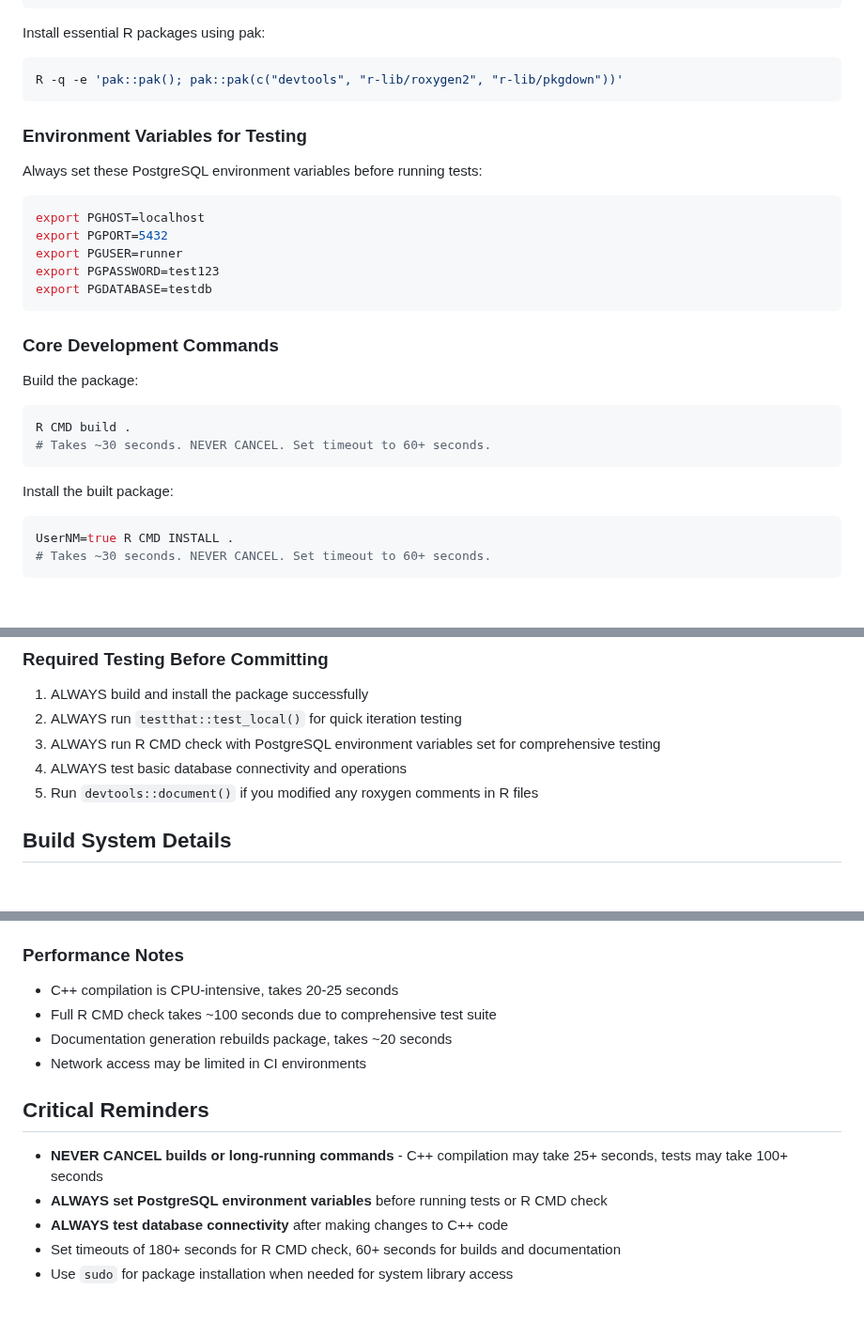
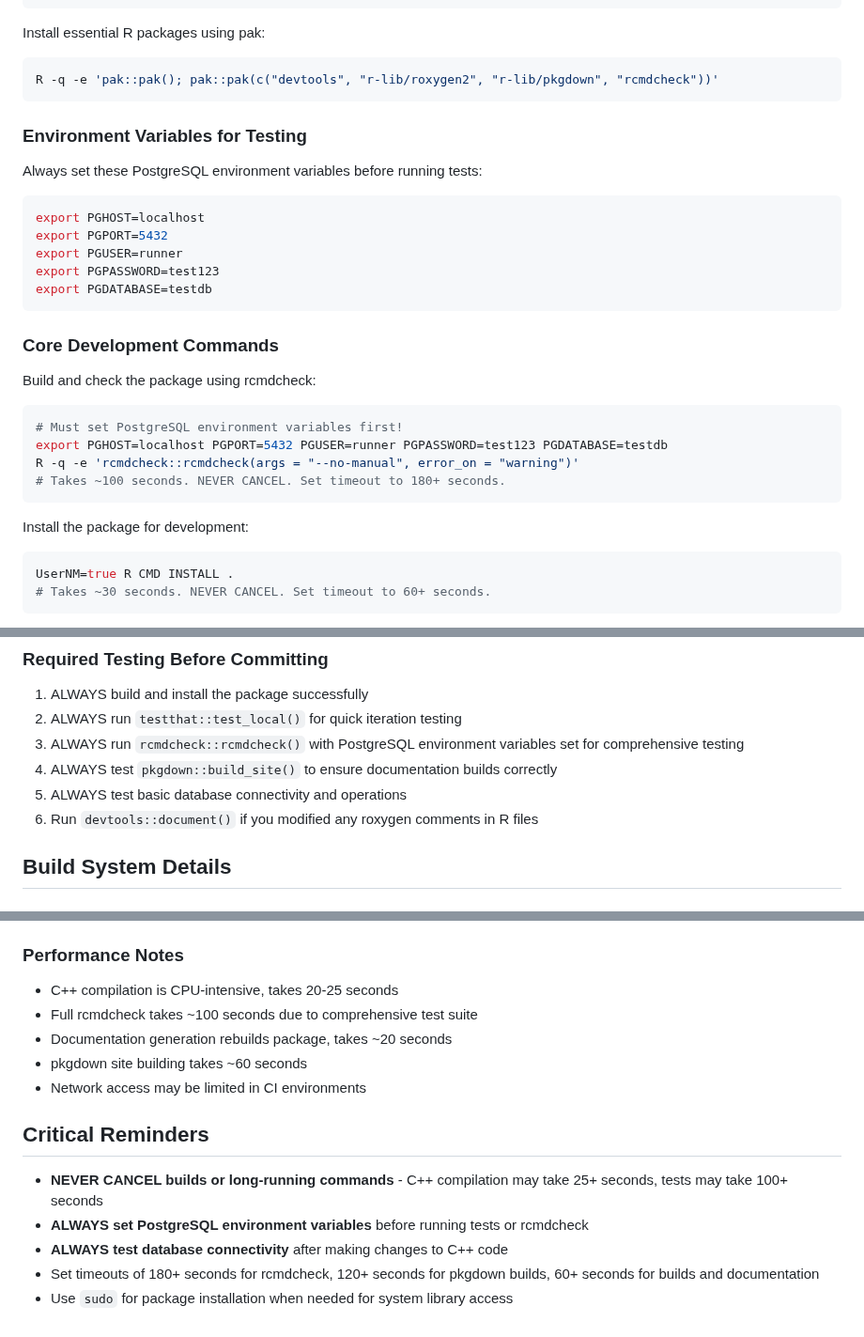
Before and after one commit to r-dbi/RPostgres, a Markdown page: .github/copilot-instructions.md, 3 parts joined by grey strips. Shown at 94% size. Rendered like a GitHub page; blank space fills up the shorter version.

Commit message:
Replace R CMD build/check with rcmdcheck package and add pkgdown testing
Co-authored-by: krlmlr <1741643+krlmlr@users.noreply.github.com>

````diff
--- a/.github/copilot-instructions.md
+++ b/.github/copilot-instructions.md
@@ -46,7 +46,7 @@ sudo -u postgres createdb testdb
 Install essential R packages using pak:
 
 ```bash
-R -q -e 'pak::pak(); pak::pak(c("devtools", "r-lib/roxygen2", "r-lib/pkgdown"))'
+R -q -e 'pak::pak(); pak::pak(c("devtools", "r-lib/roxygen2", "r-lib/pkgdown", "rcmdcheck"))'
 ```
 
 ### Environment Variables for Testing
@@ -63,14 +63,16 @@ export PGDATABASE=testdb
 
 ### Core Development Commands
 
-Build the package:
+Build and check the package using rcmdcheck:
 
 ```bash
-R CMD build .
-# Takes ~30 seconds. NEVER CANCEL. Set timeout to 60+ seconds.
+# Must set PostgreSQL environment variables first!
+export PGHOST=localhost PGPORT=5432 PGUSER=runner PGPASSWORD=test123 PGDATABASE=testdb
+R -q -e 'rcmdcheck::rcmdcheck(args = "--no-manual", error_on = "warning")'
+# Takes ~100 seconds. NEVER CANCEL. Set timeout to 180+ seconds.
 ```
 
-Install the built package:
+Install the package for development:
 
 ```bash
 UserNM=true R CMD INSTALL .
@@ -122,10 +131,11 @@ dbDisconnect(con)
 
 1. ALWAYS build and install the package successfully
 2. ALWAYS run `testthat::test_local()` for quick iteration testing
-3. ALWAYS run R CMD check with PostgreSQL environment variables set for
-   comprehensive testing
-4. ALWAYS test basic database connectivity and operations
-5. Run `devtools::document()` if you modified any roxygen comments in R files
+3. ALWAYS run `rcmdcheck::rcmdcheck()` with PostgreSQL environment variables
+   set for comprehensive testing
+4. ALWAYS test `pkgdown::build_site()` to ensure documentation builds correctly
+5. ALWAYS test basic database connectivity and operations
+6. Run `devtools::document()` if you modified any roxygen comments in R files
 
 ## Build System Details
 
@@ -226,8 +236,9 @@ docker-compose up -d postgres
 ### Performance Notes
 
 - C++ compilation is CPU-intensive, takes 20-25 seconds
-- Full R CMD check takes ~100 seconds due to comprehensive test suite
+- Full rcmdcheck takes ~100 seconds due to comprehensive test suite
 - Documentation generation rebuilds package, takes ~20 seconds
+- pkgdown site building takes ~60 seconds
 - Network access may be limited in CI environments
 
 ## Critical Reminders
@@ -235,8 +246,8 @@ docker-compose up -d postgres
 - **NEVER CANCEL builds or long-running commands** - C++ compilation may take
   25+ seconds, tests may take 100+ seconds
 - **ALWAYS set PostgreSQL environment variables** before running tests or
-  R CMD check
+  rcmdcheck
 - **ALWAYS test database connectivity** after making changes to C++ code
-- Set timeouts of 180+ seconds for R CMD check, 60+ seconds for builds and
-  documentation
+- Set timeouts of 180+ seconds for rcmdcheck, 120+ seconds for pkgdown builds,
+  60+ seconds for builds and documentation
 - Use `sudo` for package installation when needed for system library access
````
Also changed, not shown: other parts of .github/copilot-instructions.md (+8 -1 lines).
